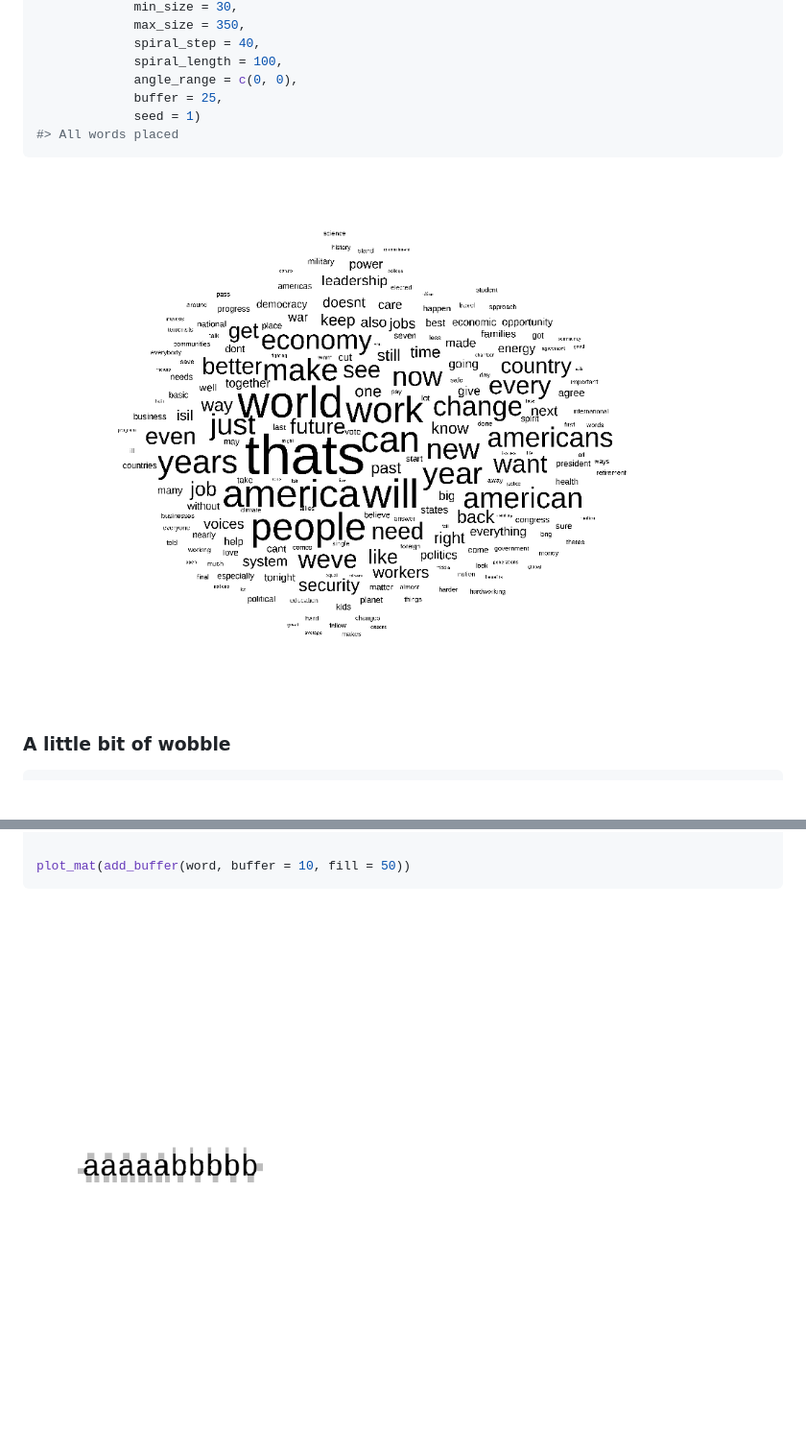
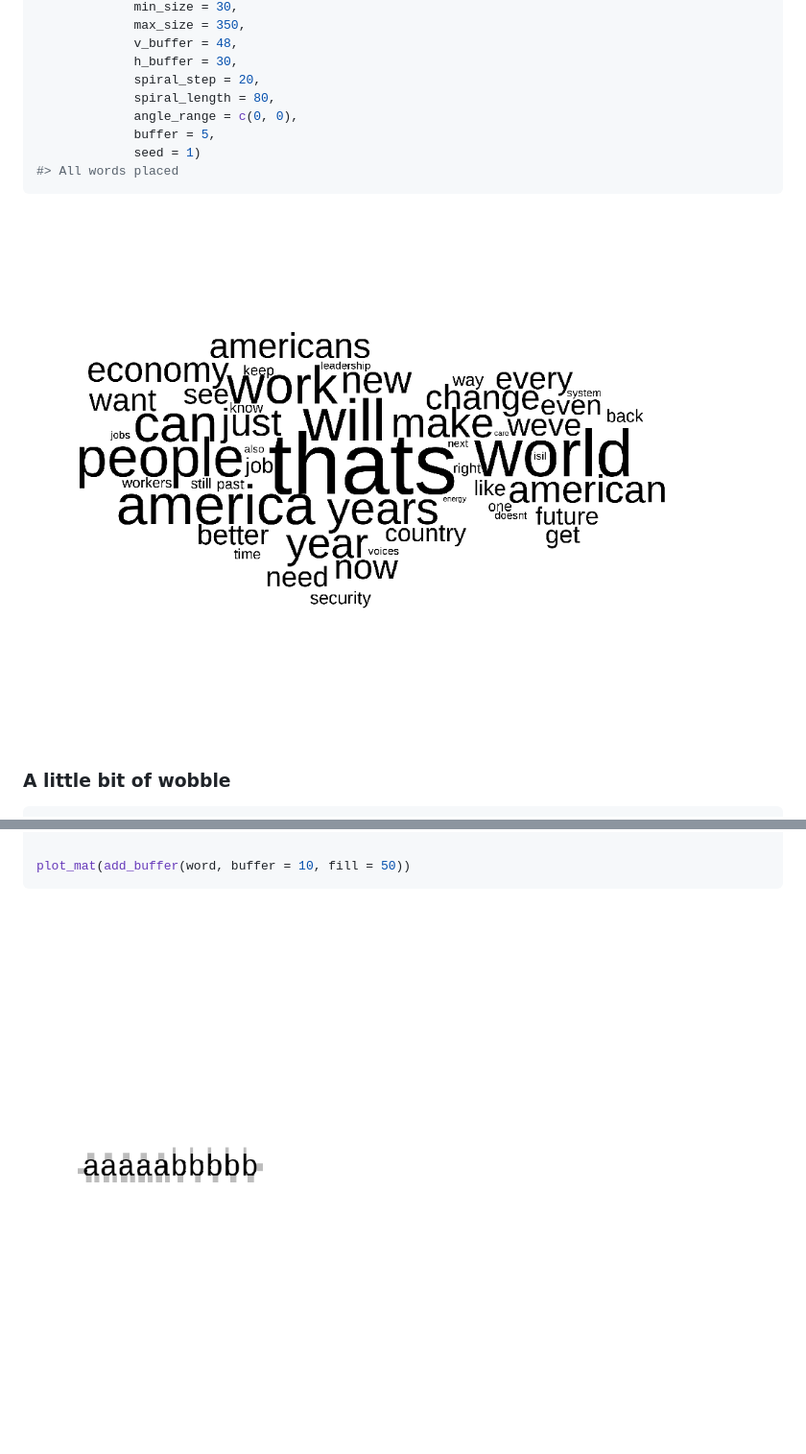
Before and after one commit to cj-holmes/cloudr, a Markdown page: README.md, 2 parts joined by grey strips. Shown at 96% size. Drawn GitHub-style; pictures changed too: man/figures/README-unnamed-chunk-10-2.png (added), man/figures/README-unnamed-chunk-5-1.png; blank space fills up the shorter version.

````diff
--- a/README.md
+++ b/README.md
@@ -77,9 +75,11 @@ cloudr::bmwc(cloudr::obama[1:200,],
              min_size = 30,
              max_size = 350,
-             spiral_step = 40,
-             spiral_length = 100,
+             v_buffer = 48,
+             h_buffer = 30,
+             spiral_step = 20,
+             spiral_length = 80,
              angle_range = c(0, 0),
-             buffer = 25,
+             buffer = 5,
              seed = 1)
 #> All words placed
 ```
@@ -151,4 +167,4 @@ plot_mat(word)
 plot_mat(add_buffer(word, buffer = 10, fill = 50))
 ```
 
-<img src="man/figures/README-unnamed-chunk-9-2.png" style="display: block; margin: auto;" />
+<img src="man/figures/README-unnamed-chunk-10-2.png" style="display: block; margin: auto;" />
````
Also changed, not shown: other parts of README.md (+18 -4 lines), man/figures/README-unnamed-chunk-10-1.png (added), man/figures/README-unnamed-chunk-9-1.png, 2 other files.
